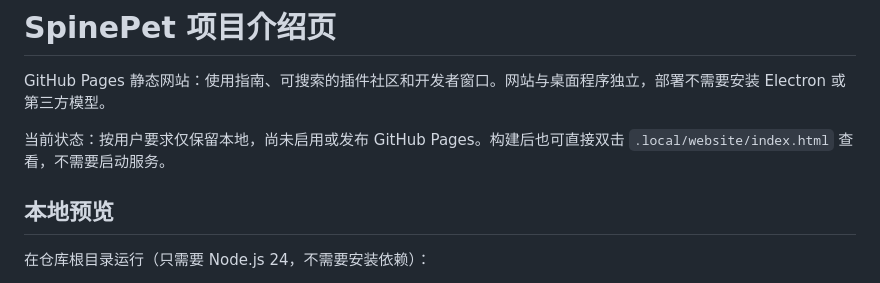
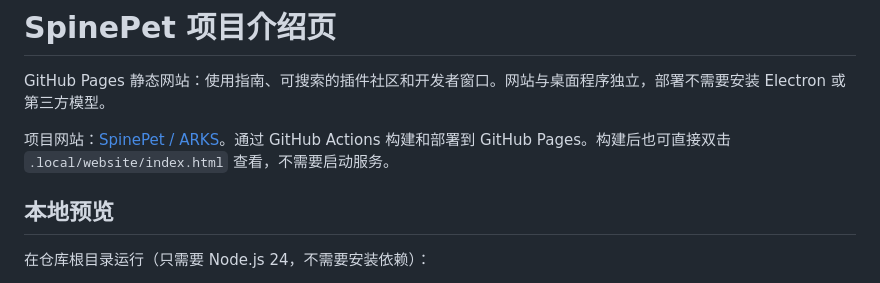
Before and after one commit to xjunrao-ux/spine-pet-workshop, a Markdown page: website/README.md, the part around the change. GitHub-like rendering.

Commit message:
docs: link the public SpinePet project website

```diff
--- a/website/README.md
+++ b/website/README.md
@@ -2,7 +2,7 @@
 
 GitHub Pages 静态网站：使用指南、可搜索的插件社区和开发者窗口。网站与桌面程序独立，部署不需要安装 Electron 或第三方模型。
 
-当前状态：按用户要求仅保留本地，尚未启用或发布 GitHub Pages。构建后也可直接双击 `.local/website/index.html` 查看，不需要启动服务。
+项目网站：[SpinePet / ARKS](https://xjunrao-ux.github.io/spine-pet-workshop/)。通过 GitHub Actions 构建和部署到 GitHub Pages。构建后也可直接双击 `.local/website/index.html` 查看，不需要启动服务。
 
 ## 本地预览
 
```
Also changed, not shown: README.md (+1 -1 lines).
